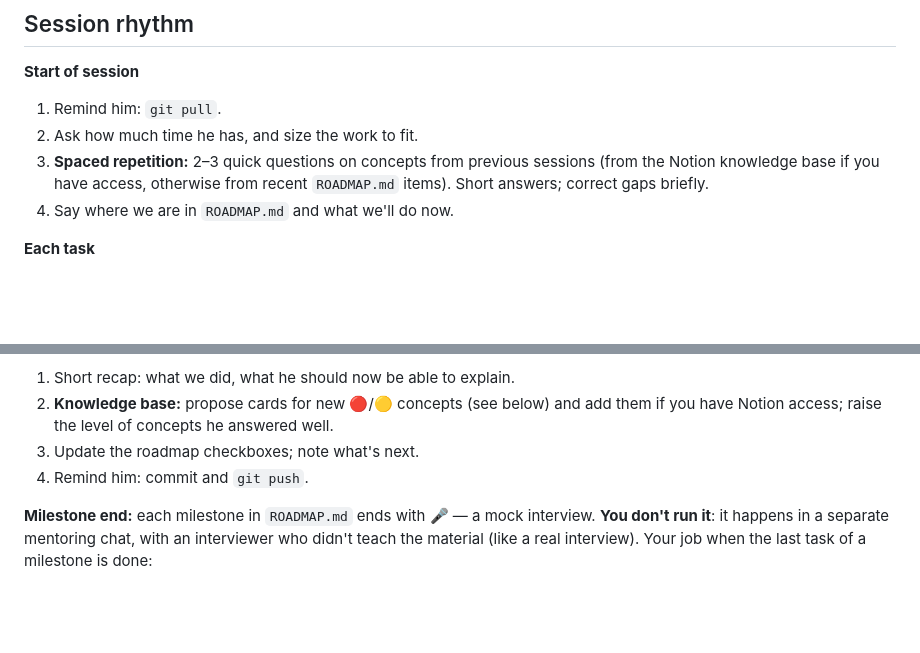
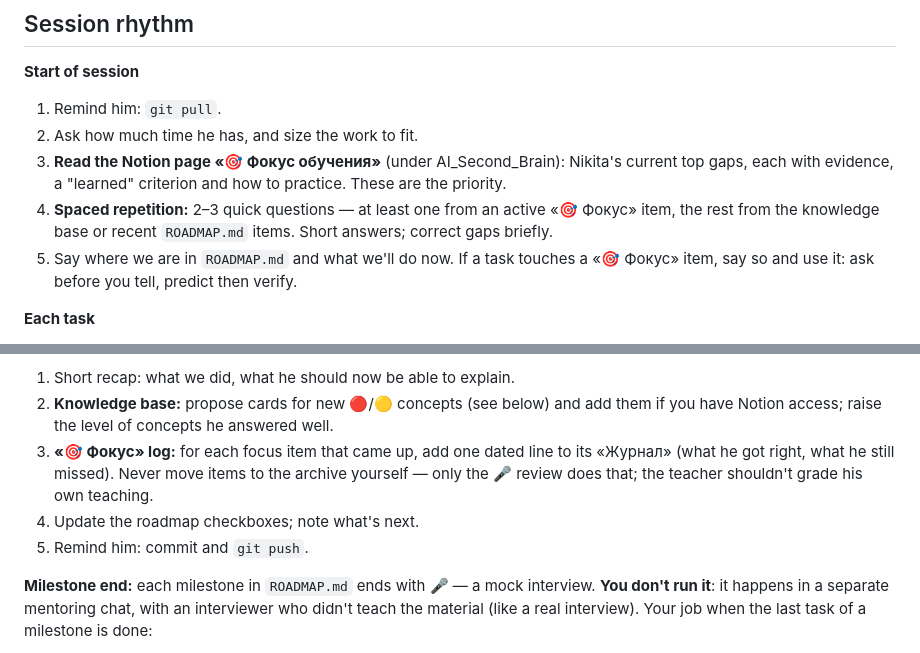
Before and after one commit to NKaltia/AI_Second_Brain, a Markdown page: AGENTS.md, 2 parts joined by grey strips. GitHub-like rendering; blank space fills up the shorter version.

```diff
--- a/AGENTS.md
+++ b/AGENTS.md
@@ -91,10 +91,12 @@ moves up a tier (e.g. it came up in a real interview), say so.
 **Start of session**
 1. Remind him: `git pull`.
 2. Ask how much time he has, and size the work to fit.
-3. **Spaced repetition:** 2–3 quick questions on concepts from previous sessions (from the Notion
-   knowledge base if you have access, otherwise from recent `ROADMAP.md` items). Short answers;
-   correct gaps briefly.
-4. Say where we are in `ROADMAP.md` and what we'll do now.
+3. **Read the Notion page «🎯 Фокус обучения»** (under AI_Second_Brain): Nikita's current top gaps,
+   each with evidence, a "learned" criterion and how to practice. These are the priority.
+4. **Spaced repetition:** 2–3 quick questions — at least one from an active «🎯 Фокус» item, the rest
+   from the knowledge base or recent `ROADMAP.md` items. Short answers; correct gaps briefly.
+5. Say where we are in `ROADMAP.md` and what we'll do now. If a task touches a «🎯 Фокус» item,
+   say so and use it: ask before you tell, predict then verify.
 
 **Each task**
 1. **Clarify** the task in one or two sentences. Ask if something is ambiguous.
@@ -115,8 +117,11 @@ moves up a tier (e.g. it came up in a real interview), say so.
 1. Short recap: what we did, what he should now be able to explain.
 2. **Knowledge base:** propose cards for new 🔴/🟡 concepts (see below) and add them if you have
    Notion access; raise the level of concepts he answered well.
-3. Update the roadmap checkboxes; note what's next.
-4. Remind him: commit and `git push`.
+3. **«🎯 Фокус» log:** for each focus item that came up, add one dated line to its «Журнал»
+   (what he got right, what he still missed). Never move items to the archive yourself — only the 🎤
+   review does that; the teacher shouldn't grade his own teaching.
+4. Update the roadmap checkboxes; note what's next.
+5. Remind him: commit and `git push`.
 
 **Milestone end:** each milestone in `ROADMAP.md` ends with 🎤 — a mock interview. **You don't run
 it**: it happens in a separate mentoring chat, with an interviewer who didn't teach the material
```
Also changed, not shown: ROADMAP.md (+23 -4 lines).
